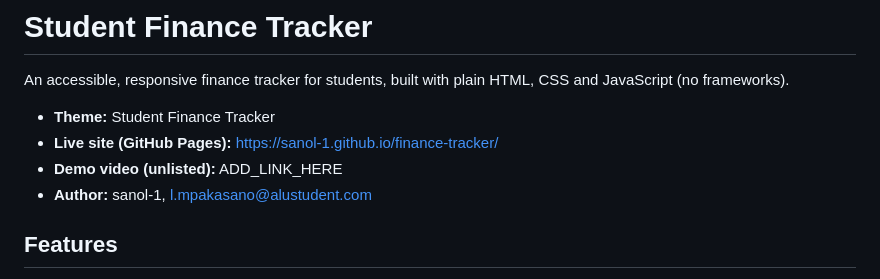
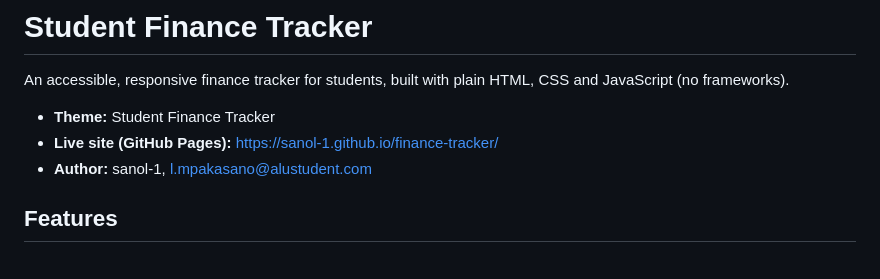
Before and after one commit to sanol-1/finance-tracker, a Markdown page: README.md, the part around the change. Drawn GitHub-style.

```diff
--- a/README.md
+++ b/README.md
@@ -4,7 +4,6 @@ An accessible, responsive finance tracker for students, built with plain HTML, C
 
 - **Theme:** Student Finance Tracker
 - **Live site (GitHub Pages):** https://sanol-1.github.io/finance-tracker/
-- **Demo video (unlisted):** ADD_LINK_HERE
 - **Author:** sanol-1, l.mpakasano@alustudent.com
 
 ## Features
```
